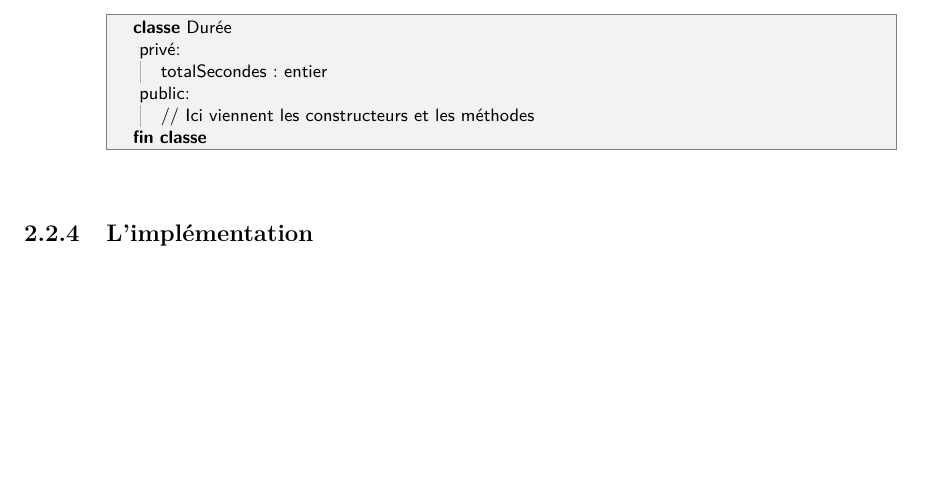
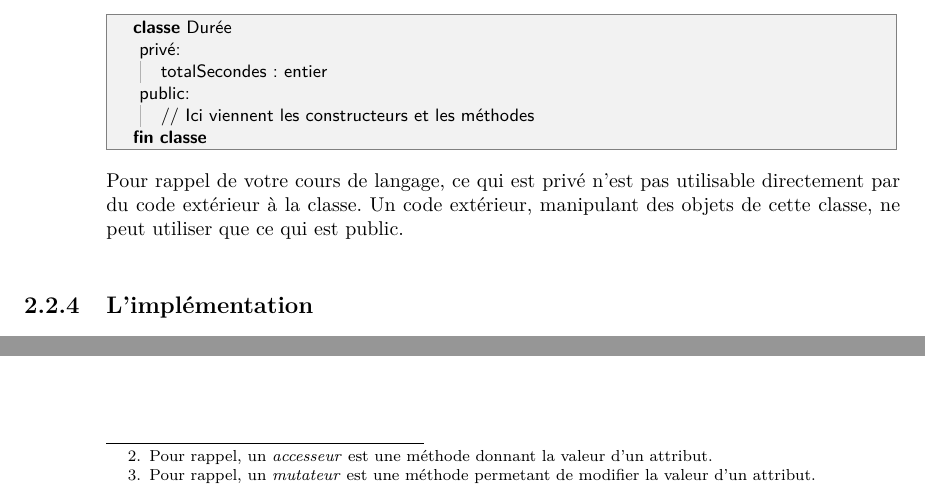
Before and after one commit to YoungFrog/DEV2-ALG-Syllabus-Algo, a LaTeX book (dev2-alg-syllabus.tex, which reads syllabus/oo.tex): part of page 17 of 46 before the commit and two parts of pages 17 and 19 of 46 after it, the two joined at a grey line, cut so that both start at the same text, the shorter picture padded with empty space. Compiled offline with pdfLaTeX.

Commit message:
issue #61

```diff
--- a/syllabus/oo.tex
+++ b/syllabus/oo.tex
@@ -194,6 +194,12 @@
 			\EndClass
 		\end{LDA}
 
+		Pour rappel de votre cours de langage,
+		ce qui est privé n'est pas utilisable directement
+		par du code extérieur à la classe.
+		Un code extérieur, manipulant des objets de cette classe,
+		ne peut utiliser que ce qui est public.
+
 	\subsection{L'implémentation}
 	%============================
 
@@ -349,3 +355,13 @@
+				Pour rappel,
+				un \emph{accesseur} est une méthode
+				donnant la valeur d'un attribut.
+			} \lda{getBrol}
+			et le mutateur%
+			\footnote{%
+				Pour rappel,
+				un \emph{mutateur} est une méthode
+				permetant de modifier la valeur d'un attribut.
+			} \lda{setBrol}.
 			Dans le cas particulier d'un attribut booléen,
 			on pourra appeler l'accesseur \lda{isBrol} ou encore \lda{estBrol}.
 		\item
```
Also changed, not shown: dev2-alg-syllabus.pdf, syllabus/oo.tex (4 more changed lines).
